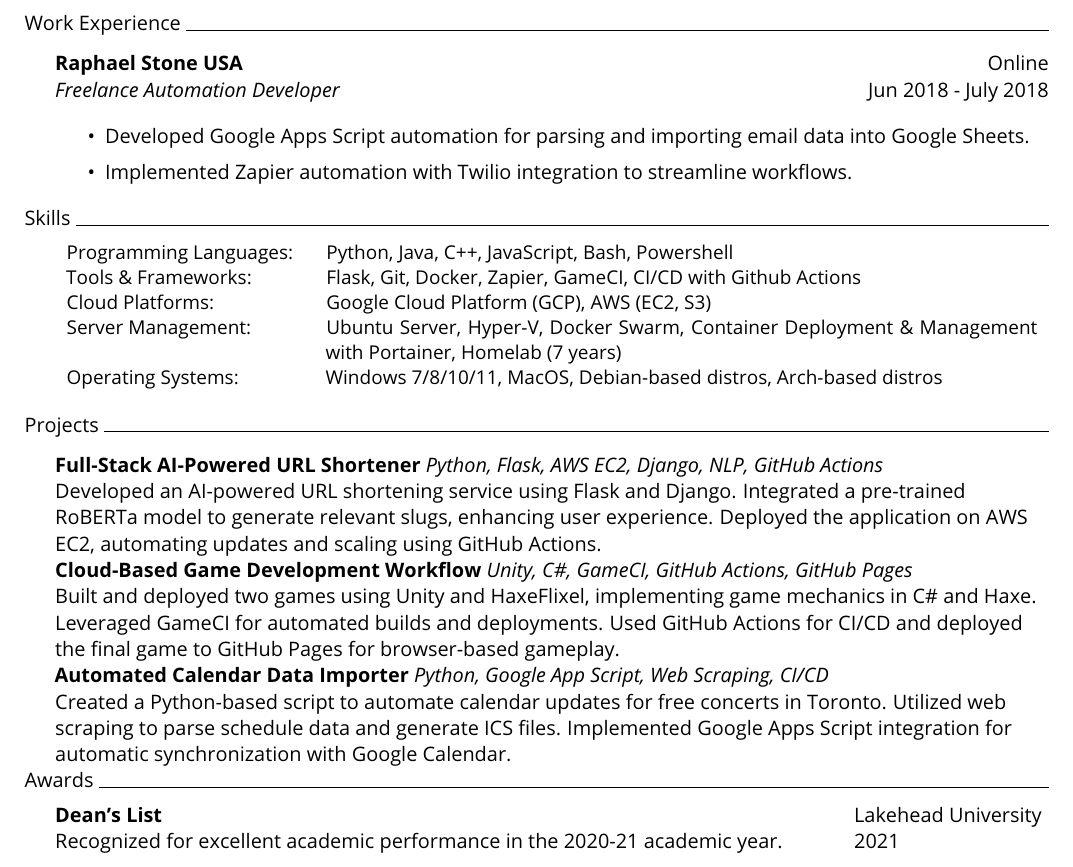
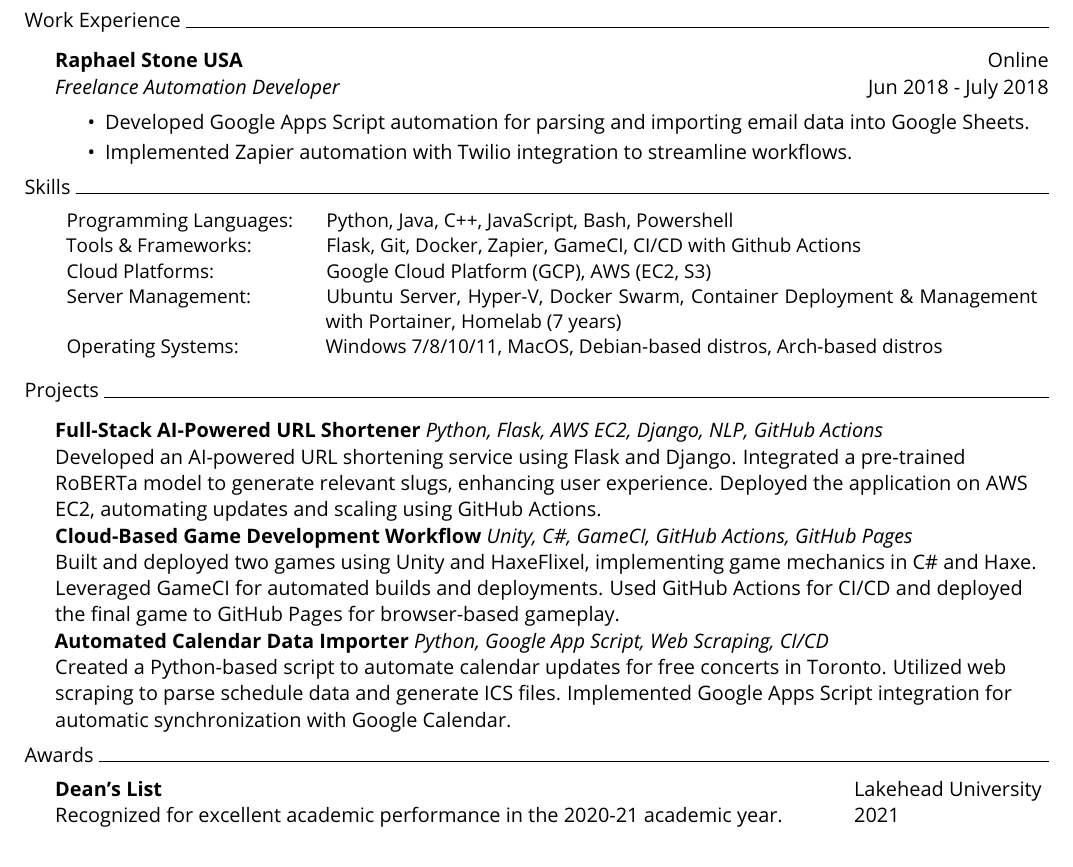
Before and after one commit to tahmidul612/portfolio, a LaTeX CV (content/resume/resume.tex): part of the page, cut so that both start at the same text. Compiled offline with pdfLaTeX.

Commit message:
refactor LaTeX package imports and adjust spacing for itemize

```diff
--- a/content/resume/resume.tex
+++ b/content/resume/resume.tex
@@ -36,15 +38,17 @@
     \header{Education}
     \textbf{Lakehead University}\hfill Thunder Bay, Ontario\\
     HBSc Computer Science \hfill January 2019 - April 2024\\
-    \vspace{2mm}
+    \vspace{1.5mm}
 
     \header{Work Experience}
     \textbf{Raphael Stone USA} \hfill Online\\
     \textit{Freelance Automation Developer} \hfill Jun 2018 - July 2018\\
-    \begin{itemize} \itemsep 1pt
+    \vspace{1.5mm}
+    \begin{itemize}
         \item Developed Google Apps Script automation for parsing and importing email data into Google Sheets.
         \item Implemented Zapier automation with Twilio integration to streamline workflows.
     \end{itemize}
+    \vspace{1.5mm}
 
     \header{Skills}
     \begin{adjustbox}{max width=\textwidth}
@@ -68,6 +72,7 @@
     \textbf{Automated Calendar Data Importer} {\sl Python, Google App Script, Web Scraping, CI/CD} \\
     Created a Python-based script to automate calendar updates for free concerts in Toronto. Utilized web scraping to parse schedule data and generate ICS files. Implemented Google Apps Script integration for automatic synchronization with Google Calendar.
 
+    \vspace{1.5mm}
     \header{Awards}
     \begin{tabular}{@{}p{0.78\textwidth}p{0.19\textwidth}@{}}
         \textbf{Dean's List}                                                                                                                                                    & Lakehead University \\
```
Also changed, not shown: content/resume/resume.tex (18 more changed lines).
